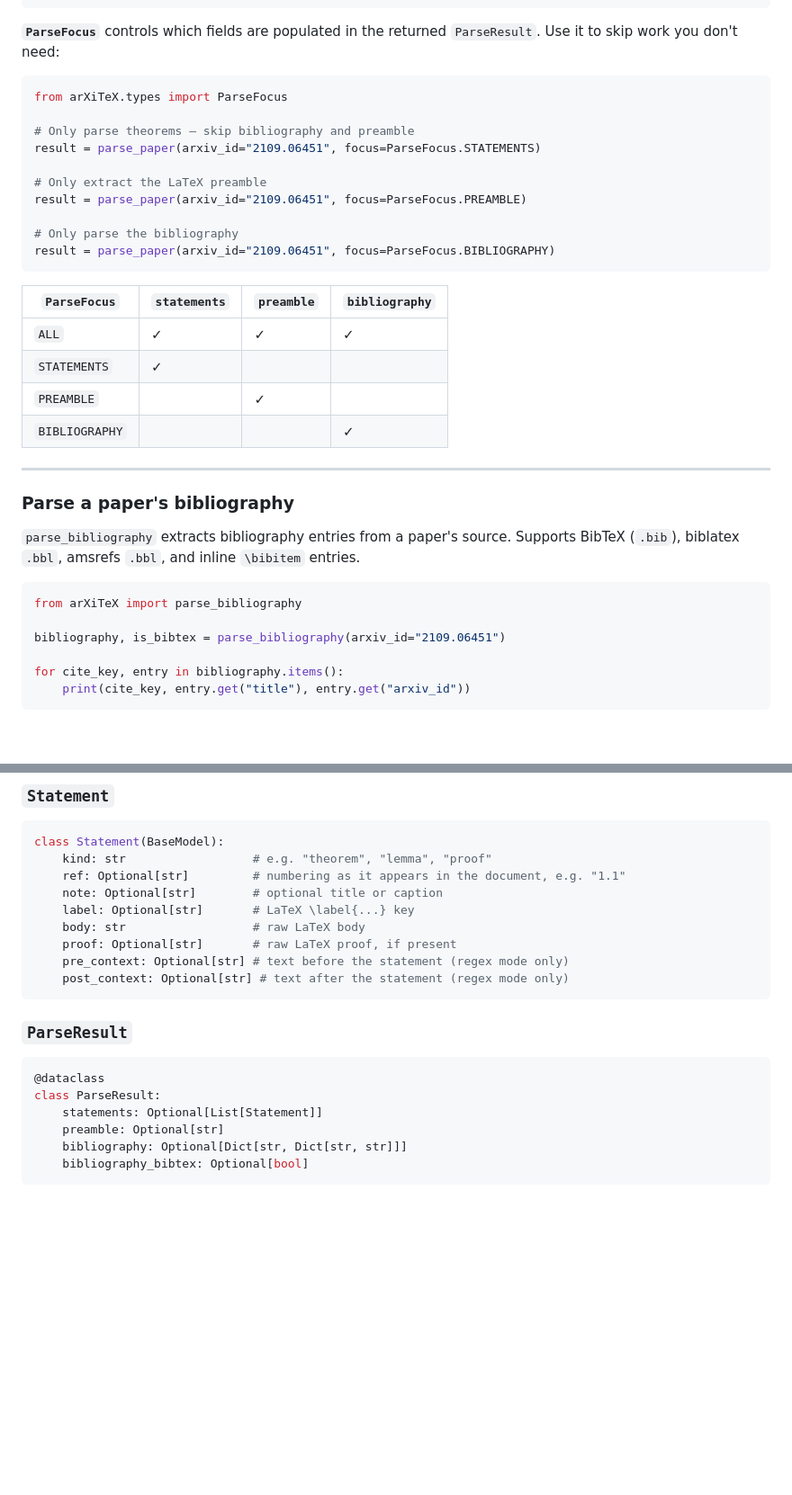
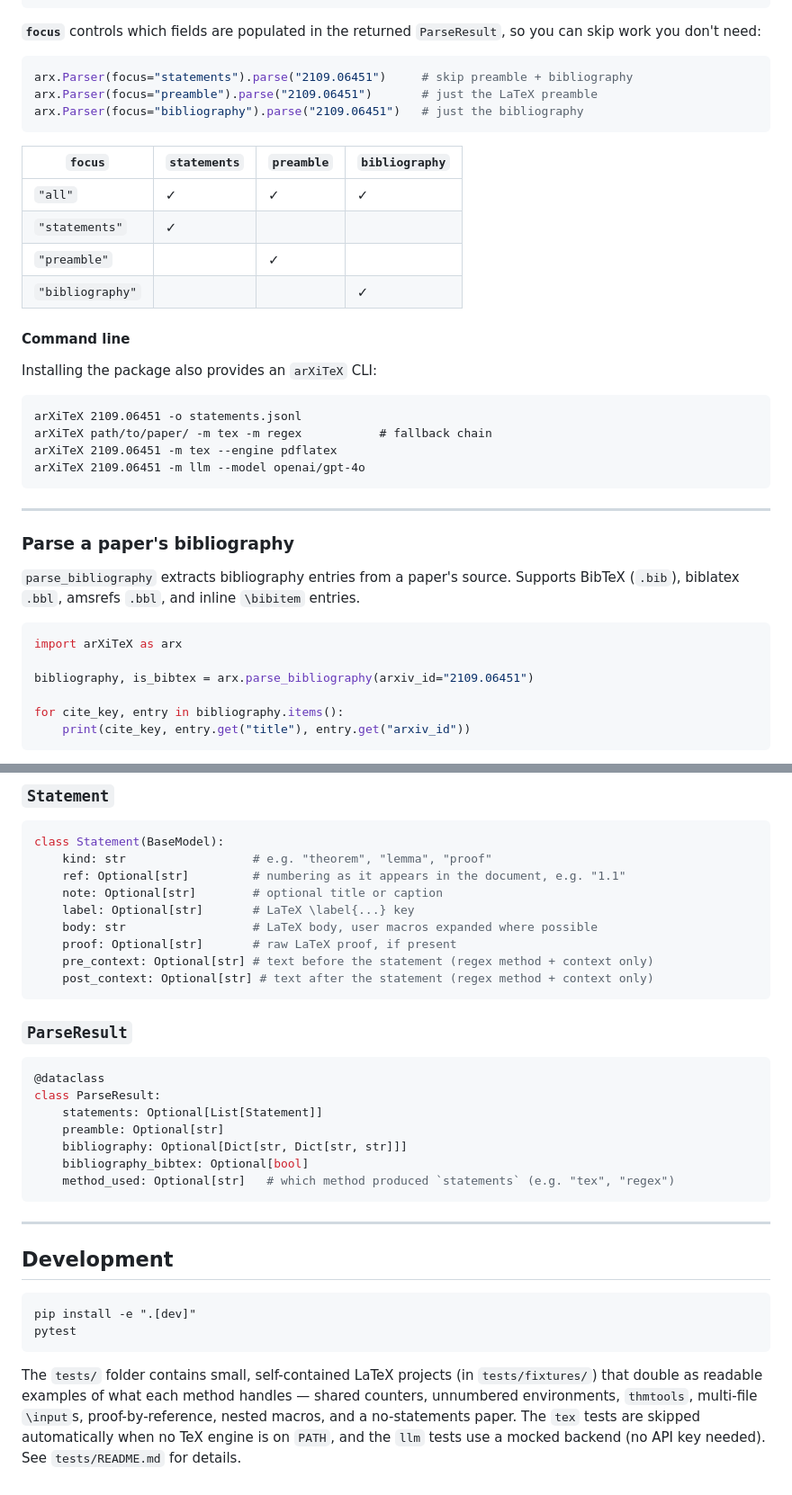
Before and after one commit to uw-math-ai/arXiTeX, a Markdown page: README.md, 2 parts joined by grey strips. Shown at 90% size. Drawn GitHub-style; blank space fills up the shorter version.

````diff
--- a/README.md
+++ b/README.md
@@ -124,28 +167,32 @@ result = parse_paper(paper_path="path/to/paper_dir/")
 }
 ```
 
-**`ParseFocus`** controls which fields are populated in the returned
-`ParseResult`. Use it to skip work you don't need:
+**`focus`** controls which fields are populated in the returned `ParseResult`,
+so you can skip work you don't need:
 
 ```python
-from arXiTeX.types import ParseFocus
-
-# Only parse theorems — skip bibliography and preamble
-result = parse_paper(arxiv_id="2109.06451", focus=ParseFocus.STATEMENTS)
-
-# Only extract the LaTeX preamble
-result = parse_paper(arxiv_id="2109.06451", focus=ParseFocus.PREAMBLE)
-
-# Only parse the bibliography
-result = parse_paper(arxiv_id="2109.06451", focus=ParseFocus.BIBLIOGRAPHY)
+arx.Parser(focus="statements").parse("2109.06451")     # skip preamble + bibliography
+arx.Parser(focus="preamble").parse("2109.06451")       # just the LaTeX preamble
+arx.Parser(focus="bibliography").parse("2109.06451")   # just the bibliography
 ```
 
-| `ParseFocus` | `statements` | `preamble` | `bibliography` |
+| `focus` | `statements` | `preamble` | `bibliography` |
 |---|---|---|---|
-| `ALL` | ✓ | ✓ | ✓ |
-| `STATEMENTS` | ✓ | | |
-| `PREAMBLE` | | ✓ | |
-| `BIBLIOGRAPHY` | | | ✓ |
+| `"all"` | ✓ | ✓ | ✓ |
+| `"statements"` | ✓ | | |
+| `"preamble"` | | ✓ | |
+| `"bibliography"` | | | ✓ |
+
+#### Command line
+
+Installing the package also provides an `arXiTeX` CLI:
+
+```
+arXiTeX 2109.06451 -o statements.jsonl
+arXiTeX path/to/paper/ -m tex -m regex           # fallback chain
+arXiTeX 2109.06451 -m tex --engine pdflatex
+arXiTeX 2109.06451 -m llm --model openai/gpt-4o
+```
 
 ------------------------------------------------------------------------
 
@@ -156,9 +203,9 @@ Supports BibTeX (`.bib`), biblatex `.bbl`, amsrefs `.bbl`, and inline
 `\bibitem` entries.
 
 ```python
-from arXiTeX import parse_bibliography
+import arXiTeX as arx
 
-bibliography, is_bibtex = parse_bibliography(arxiv_id="2109.06451")
+bibliography, is_bibtex = arx.parse_bibliography(arxiv_id="2109.06451")
 
 for cite_key, entry in bibliography.items():
     print(cite_key, entry.get("title"), entry.get("arxiv_id"))
@@ -206,10 +253,10 @@ class Statement(BaseModel):
     ref: Optional[str]         # numbering as it appears in the document, e.g. "1.1"
     note: Optional[str]        # optional title or caption
     label: Optional[str]       # LaTeX \label{...} key
-    body: str                  # raw LaTeX body
+    body: str                  # LaTeX body, user macros expanded where possible
     proof: Optional[str]       # raw LaTeX proof, if present
-    pre_context: Optional[str] # text before the statement (regex mode only)
-    post_context: Optional[str] # text after the statement (regex mode only)
+    pre_context: Optional[str] # text before the statement (regex method + context only)
+    post_context: Optional[str] # text after the statement (regex method + context only)
 ```
 
 ### `ParseResult`
@@ -221,4 +268,21 @@ class ParseResult:
     preamble: Optional[str]
     bibliography: Optional[Dict[str, Dict[str, str]]]
     bibliography_bibtex: Optional[bool]
+    method_used: Optional[str]   # which method produced `statements` (e.g. "tex", "regex")
 ```
+
+------------------------------------------------------------------------
+
+## Development
+
+```
+pip install -e ".[dev]"
+pytest
+```
+
+The `tests/` folder contains small, self-contained LaTeX projects (in
+`tests/fixtures/`) that double as readable examples of what each method handles —
+shared counters, unnumbered environments, `thmtools`, multi-file `\input`s,
+proof-by-reference, nested macros, and a no-statements paper. The `tex` tests are
+skipped automatically when no TeX engine is on `PATH`, and the `llm` tests use a
+mocked backend (no API key needed). See `tests/README.md` for details.
````
Also changed, not shown: other parts of README.md (+71 -28 lines).
